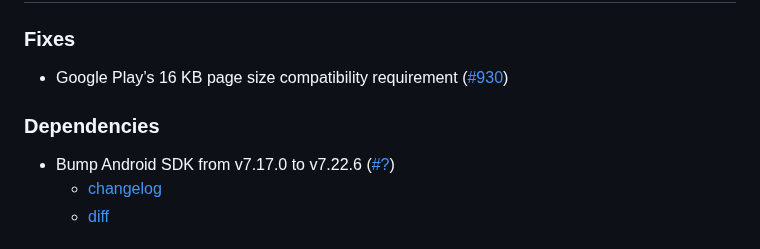
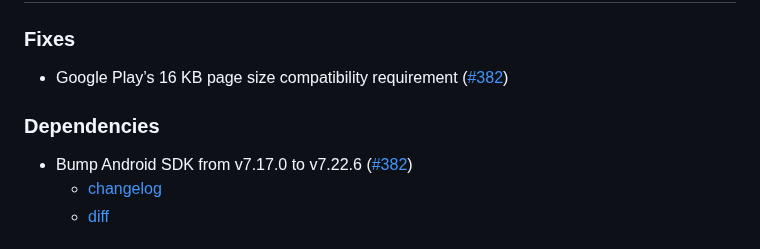
Before and after one commit to getsentry/sentry-cordova, a Markdown page: CHANGELOG.md, the part around the change. GitHub-like rendering.

Commit message:
changelog

```diff
--- a/CHANGELOG.md
+++ b/CHANGELOG.md
@@ -2,11 +2,11 @@
 
 ### Fixes
 
-- Google Play’s 16 KB page size compatibility requirement ([#930](https://github.com/getsentry/sentry-capacitor/pull/930))
+- Google Play’s 16 KB page size compatibility requirement ([#382](https://github.com/getsentry/sentry-cordova/pull/382))
 
 ### Dependencies
 
-- Bump Android SDK from v7.17.0 to v7.22.6 ([#?](https://github.com/getsentry/sentry-cordova/pull/?))
+- Bump Android SDK from v7.17.0 to v7.22.6 ([#382](https://github.com/getsentry/sentry-cordova/pull/382))
   - [changelog](https://github.com/getsentry/sentry-java/blob/7.22.6/CHANGELOG.md)
   - [diff](https://github.com/getsentry/sentry-java/compare/7.17.0...7.22.6)
 
```
